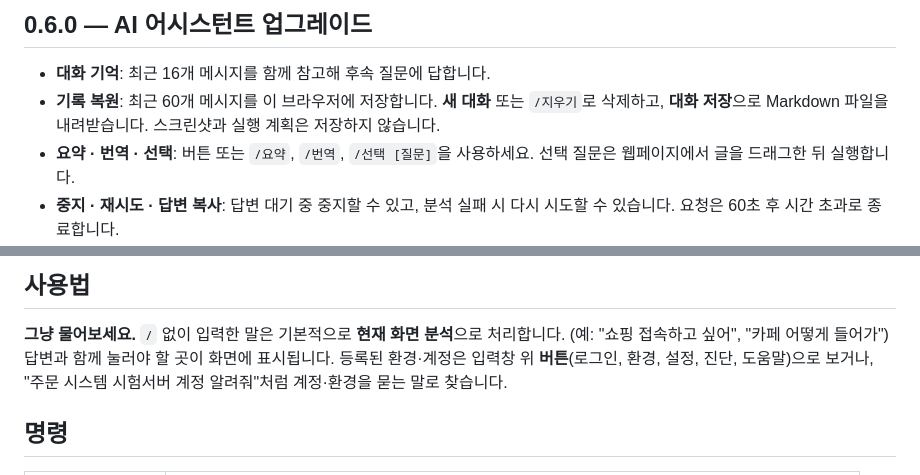
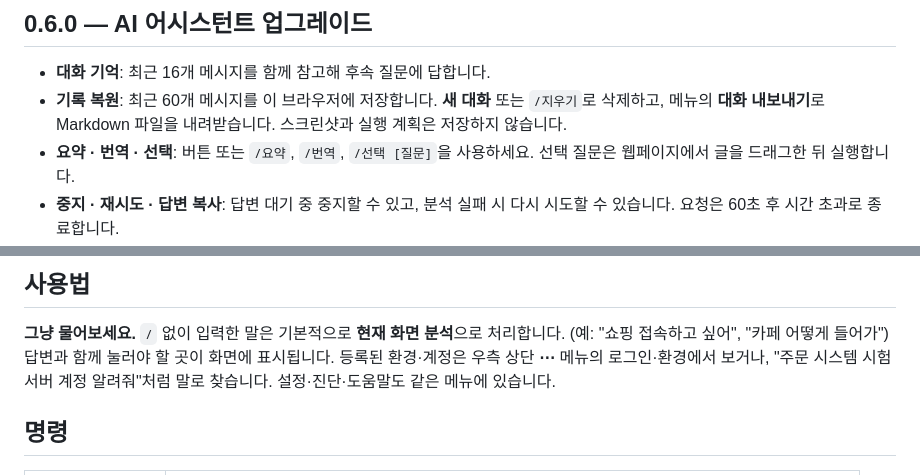
Before and after one commit to choisunghwan/cenNavi, a Markdown page: README.md, 2 parts joined by grey strips. GitHub-like rendering; folded sections open.

```diff
--- a/README.md
+++ b/README.md
@@ -18,7 +35,7 @@ Gemini 스트림 형식은 [공식 API 문서](https://ai.google.dev/api/generat
 ## 0.6.0 — AI 어시스턴트 업그레이드
 
 - **대화 기억**: 최근 16개 메시지를 함께 참고해 후속 질문에 답합니다.
-- **기록 복원**: 최근 60개 메시지를 이 브라우저에 저장합니다. **새 대화** 또는 `/지우기`로 삭제하고, **대화 저장**으로 Markdown 파일을 내려받습니다. 스크린샷과 실행 계획은 저장하지 않습니다.
+- **기록 복원**: 최근 60개 메시지를 이 브라우저에 저장합니다. **새 대화** 또는 `/지우기`로 삭제하고, 메뉴의 **대화 내보내기**로 Markdown 파일을 내려받습니다. 스크린샷과 실행 계획은 저장하지 않습니다.
 - **요약 · 번역 · 선택**: 버튼 또는 `/요약`, `/번역`, `/선택 [질문]`을 사용하세요. 선택 질문은 웹페이지에서 글을 드래그한 뒤 실행합니다.
 - **중지 · 재시도 · 답변 복사**: 답변 대기 중 중지할 수 있고, 분석 실패 시 다시 시도할 수 있습니다. 요청은 60초 후 시간 초과로 종료합니다.
 - **화면 읽기 확장**: 본문 최대 24,000자, 선택 영역 최대 12,000자, 표 최대 5개·각 30행, 폼 밖 입력칸을 읽습니다.
@@ -94,7 +113,7 @@ python -m http.server 8080 --bind 127.0.0.1 --directory demo-site
 
 ## 사용법
 **그냥 물어보세요.** `/` 없이 입력한 말은 기본적으로 **현재 화면 분석**으로 처리합니다. (예: "쇼핑 접속하고 싶어", "카페 어떻게 들어가") 답변과 함께 눌러야 할 곳이 화면에 표시됩니다.
-등록된 환경·계정은 입력창 위 **버튼**(로그인, 환경, 설정, 진단, 도움말)으로 보거나, "주문 시스템 시험서버 계정 알려줘"처럼 계정·환경을 묻는 말로 찾습니다.
+등록된 환경·계정은 우측 상단 **⋯** 메뉴의 로그인·환경에서 보거나, "주문 시스템 시험서버 계정 알려줘"처럼 말로 찾습니다. 설정·진단·도움말도 같은 메뉴에 있습니다.
 
 ## 명령
 | 명령 | 동작 |
```
Also changed, not shown: other parts of README.md (+20 -1 lines), docs/screenshots/08-welcome.png (added), docs/screenshots/09-clean-task.png (added), docs/screenshots/10-dark-narrow.png (added), 11 other files.
